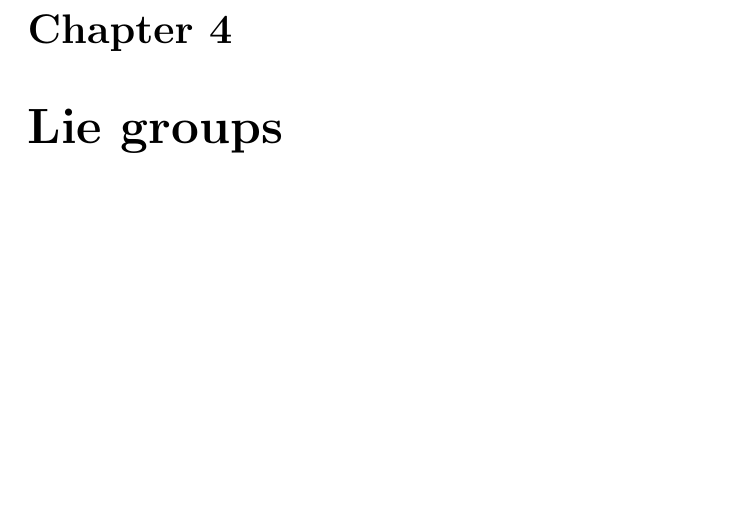
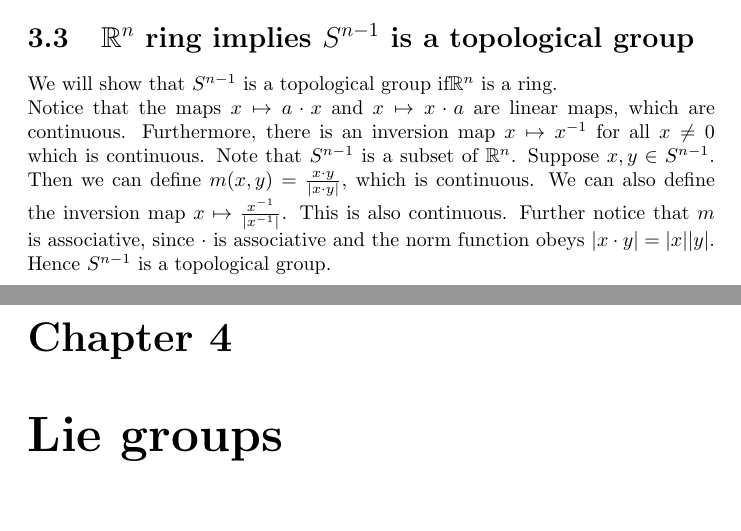
Before and after one commit to sempf1992/BachelorThesis, a LaTeX thesis (Thesis.tex, which reads TopologicalGroups.tex): part of page 12 of 46 before the commit and two parts of pages 11 and 12 of 46 after it, the two joined at a grey line, cut at the place of the change, the shorter picture padded with empty space. Compiled offline with pdfLaTeX.

Commit message:
Update TopologicalGroups.tex

```diff
--- a/TopologicalGroups.tex
+++ b/TopologicalGroups.tex
@@ -18,4 +18,7 @@ First note that $S^0$ is a space consisting of $2$ elements, namely $1$ and $-1$
 First note that $S^1$ is the set of all the elements of distance $1$ in $\mathbb{R}^2$, or, equivalently, the set of all elements of norm $1$ in the complex numbers. These can be represented by $e^{\theta i}$. Group inversion becomes $e^{\theta i} \mapsto e^{-\theta i}$ and multiplication becomes $e^{\theta_1 i} e^{\theta_2 i} = e^{(\theta_1 + \theta_2)i}$, which are both continuous functions. Hence $S^1$ is a topological group.
 \subsection{$S^3$ is a topological group}
 Again notice that $S^3$ is the set of all elements of distance $1$ in $\mathbb{R}^4$, or equivalently, the set of all elements of norm $1$ in the quaternions.
+\section{$\mathbb{R}^n$ ring implies $S^{n-1}$ is a topological group}
+We will show that $S^{n-1}$ is a topological group if$\mathbb{R}^n$ is a ring.
+\\Notice that the maps $x \mapsto a\cdot x$ and $x \mapsto x \cdot a$ are linear maps, which are continuous. Furthermore, there is an inversion map $x \mapsto x^{-1}$ for all $x \neq 0$ which is continuous. Note that $S^{n-1}$ is a subset of $\mathbb{R}^n$. Suppose $x,y \in S^{n-1}$. Then we can define $m(x,y) = \frac{x\cdot y}{|x \cdot y|}$, which is continuous. We can also define the inversion map $x \mapsto \frac{x^{-1}}{|x^{-1}|}$. This is also continuous. Further notice that $m$ is associative, since $\cdot$ is associative and the norm function obeys $|x\cdot y| = |x||y|$. Hence $S^{n-1}$ is a topological group.
 \end{document}
```
